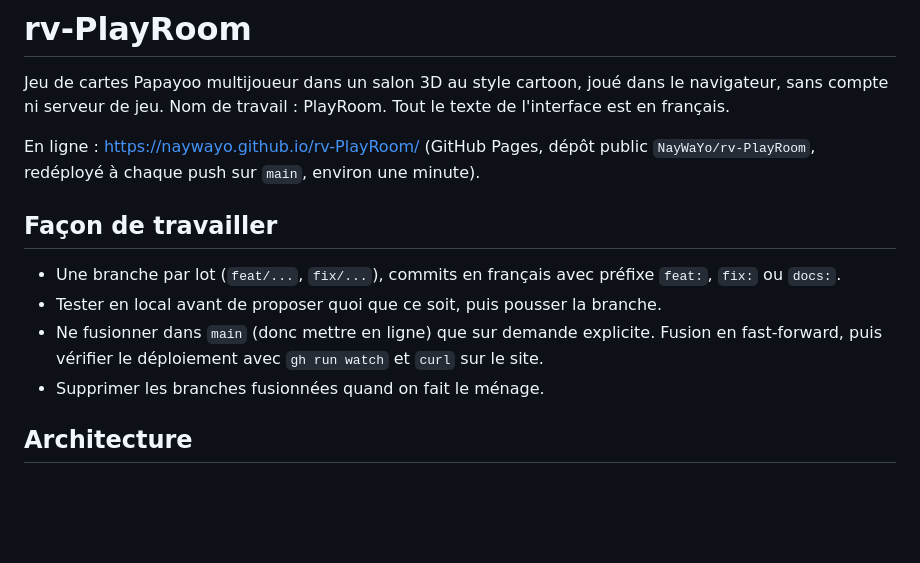
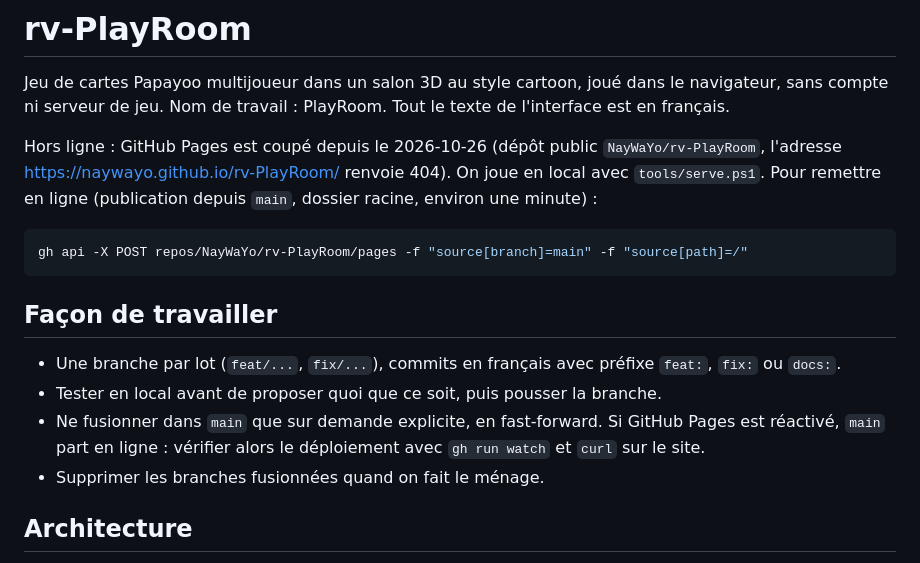
Before and after one commit to NayWaYo/rv-PlayRoom, a Markdown page: CLAUDE.md, the part around the change. Drawn GitHub-style; blank space fills up the shorter version.

Commit message:
docs: GitHub Pages coupé, et comment le réactiver
Co-Authored-By: Claude Opus 5.5 <noreply@anthropic.com>

````diff
--- a/CLAUDE.md
+++ b/CLAUDE.md
@@ -2,13 +2,17 @@
 
 Jeu de cartes Papayoo multijoueur dans un salon 3D au style cartoon, joué dans le navigateur, sans compte ni serveur de jeu. Nom de travail : PlayRoom. Tout le texte de l'interface est en français.
 
-En ligne : https://naywayo.github.io/rv-PlayRoom/ (GitHub Pages, dépôt public `NayWaYo/rv-PlayRoom`, redéployé à chaque push sur `main`, environ une minute).
+Hors ligne : GitHub Pages est coupé depuis le 2026-10-26 (dépôt public `NayWaYo/rv-PlayRoom`, l'adresse https://naywayo.github.io/rv-PlayRoom/ renvoie 404). On joue en local avec `tools/serve.ps1`. Pour remettre en ligne (publication depuis `main`, dossier racine, environ une minute) :
+
+```bash
+gh api -X POST repos/NayWaYo/rv-PlayRoom/pages -f "source[branch]=main" -f "source[path]=/"
+```
 
 ## Façon de travailler
 
 - Une branche par lot (`feat/...`, `fix/...`), commits en français avec préfixe `feat:`, `fix:` ou `docs:`.
 - Tester en local avant de proposer quoi que ce soit, puis pousser la branche.
-- Ne fusionner dans `main` (donc mettre en ligne) que sur demande explicite. Fusion en fast-forward, puis vérifier le déploiement avec `gh run watch` et `curl` sur le site.
+- Ne fusionner dans `main` que sur demande explicite, en fast-forward. Si GitHub Pages est réactivé, `main` part en ligne : vérifier alors le déploiement avec `gh run watch` et `curl` sur le site.
 - Supprimer les branches fusionnées quand on fait le ménage.
 
 ## Architecture
````
